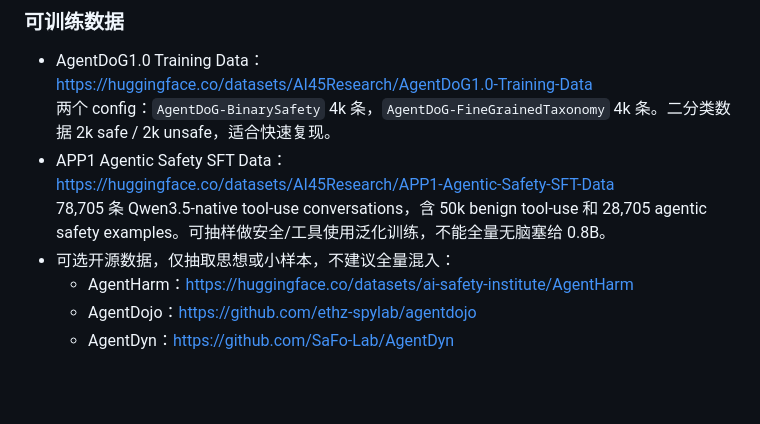
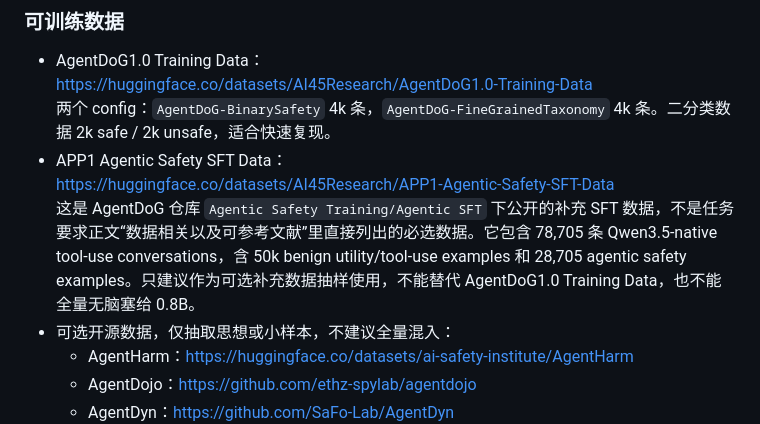
Before and after one commit to Kingwell24/AgentDog-Lite, a Markdown page: 方案计划书.md, the part around the change. Drawn GitHub-style; blank space fills up the shorter version.

Commit message:
Update project proposal

```diff
--- a/方案计划书.md
+++ b/方案计划书.md
@@ -129,7 +129,7 @@
   两个 config：`AgentDoG-BinarySafety` 4k 条，`AgentDoG-FineGrainedTaxonomy` 4k 条。二分类数据 2k safe / 2k unsafe，适合快速复现。
 - APP1 Agentic Safety SFT Data：
   https://huggingface.co/datasets/AI45Research/APP1-Agentic-Safety-SFT-Data
-  78,705 条 Qwen3.5-native tool-use conversations，含 50k benign tool-use 和 28,705 agentic safety examples。可抽样做安全/工具使用泛化训练，不能全量无脑塞给 0.8B。
+  这是 AgentDoG 仓库 `Agentic Safety Training/Agentic SFT` 下公开的补充 SFT 数据，不是任务要求正文“数据相关以及可参考文献”里直接列出的必选数据。它包含 78,705 条 Qwen3.5-native tool-use conversations，含 50k benign utility/tool-use examples 和 28,705 agentic safety examples。只建议作为可选补充数据抽样使用，不能替代 AgentDoG1.0 Training Data，也不能全量无脑塞给 0.8B。
 - 可选开源数据，仅抽取思想或小样本，不建议全量混入：
   - AgentHarm：https://huggingface.co/datasets/ai-safety-institute/AgentHarm
   - AgentDojo：https://github.com/ethz-spylab/agentdojo
```
